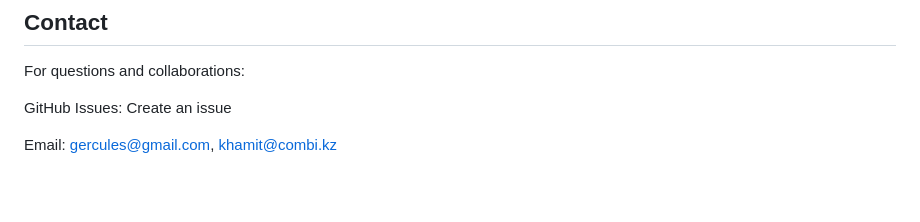
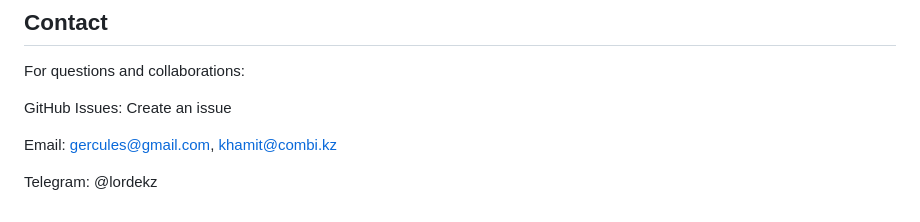
Before and after one commit to Khamit/cpp_ai_mary, a Markdown page: README.md, the part around the change. GitHub-like rendering; blank space fills up the shorter version.

Commit message:
Add Telegram contact information to README
added telegram contact for dm - @lordekz

```diff
--- a/README.md
+++ b/README.md
@@ -213,3 +213,5 @@ For questions and collaborations:
 GitHub Issues: Create an issue
 
 Email: gercules@gmail.com, khamit@combi.kz
+
+Telegram: @lordekz
```
